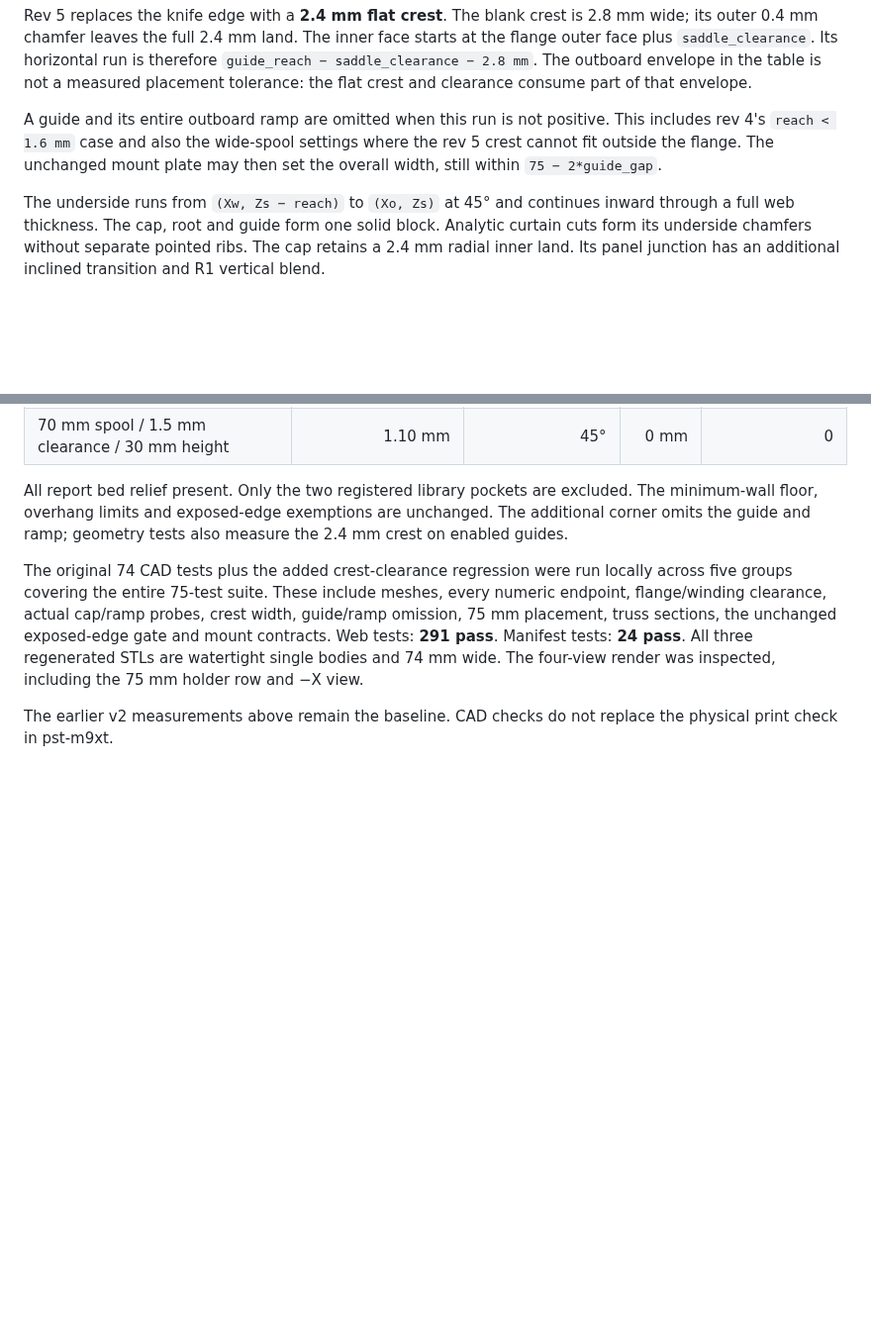
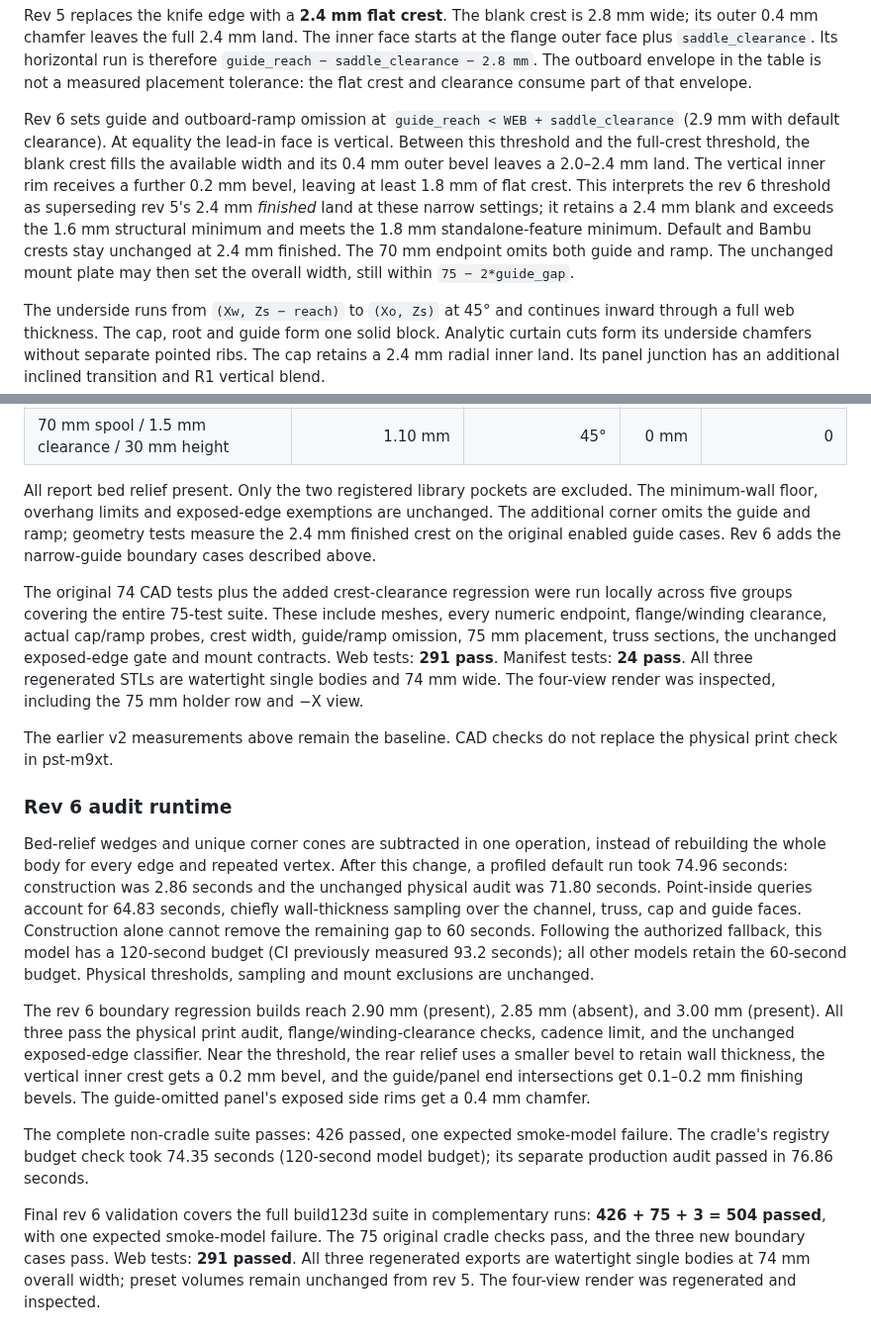
Before and after one commit to SeanOC/stuff, a Markdown page: build123d/docs/spool-cradle-validation.md, 2 parts joined by grey strips. Shown at 99% size. Drawn GitHub-style; blank space fills up the shorter version.

Commit message:
pst-tskv: implement rev 6 guide threshold and scoped audit budget
🤖 Generated with [Claude Code](https://claude.com/claude-code)

Co-Authored-By: Claude <noreply@anthropic.com>

```diff
--- a/build123d/docs/spool-cradle-validation.md
+++ b/build123d/docs/spool-cradle-validation.md
@@ -240,9 +240,16 @@ Its horizontal run is therefore `guide_reach − saddle_clearance − 2.8 mm`.
 The outboard envelope in the table is not a measured placement tolerance:
 the flat crest and clearance consume part of that envelope.
 
-A guide and its entire outboard ramp are omitted when this run is not
-positive. This includes rev 4's `reach < 1.6 mm` case and also the wide-spool
-settings where the rev 5 crest cannot fit outside the flange. The unchanged
+Rev 6 sets guide and outboard-ramp omission at
+`guide_reach < WEB + saddle_clearance` (2.9 mm with default clearance).
+At equality the lead-in face is vertical. Between this threshold and the
+full-crest threshold, the blank crest fills the available width and its
+0.4 mm outer bevel leaves a 2.0–2.4 mm land. The vertical inner rim
+receives a further 0.2 mm bevel, leaving at least 1.8 mm of flat crest. This interprets the
+rev 6 threshold as superseding rev 5's 2.4 mm *finished* land at these
+narrow settings; it retains a 2.4 mm blank and exceeds the 1.6 mm structural
+minimum and meets the 1.8 mm standalone-feature minimum. Default and Bambu crests stay unchanged at 2.4 mm finished.
+The 70 mm endpoint omits both guide and ramp. The unchanged
 mount plate may then set the overall width, still within `75 − 2*guide_gap`.
 
 The underside runs from `(Xw, Zs − reach)` to `(Xo, Zs)` at 45° and continues
@@ -315,7 +322,8 @@ have these results on the final rev 5 solid:
 All report bed relief present. Only the two registered library pockets are
 excluded. The minimum-wall floor, overhang limits and exposed-edge
 exemptions are unchanged. The additional corner omits the guide and ramp;
-geometry tests also measure the 2.4 mm crest on enabled guides.
+geometry tests measure the 2.4 mm finished crest on the original enabled
+guide cases. Rev 6 adds the narrow-guide boundary cases described above.
 
 The original 74 CAD tests plus the added crest-clearance regression were
 run locally across five groups covering the entire 75-test suite. These
@@ -328,3 +336,36 @@ inspected, including the 75 mm holder row and −X view.
 
 The earlier v2 measurements above remain the baseline. CAD checks do not
 replace the physical print check in pst-m9xt.
+
+
+### Rev 6 audit runtime
+
+Bed-relief wedges and unique corner cones are subtracted in one operation,
+instead of rebuilding the whole body for every edge and repeated vertex.
+After this change, a profiled default run took 74.96 seconds: construction
+was 2.86 seconds and the unchanged physical audit was 71.80 seconds.
+Point-inside queries account for 64.83 seconds, chiefly wall-thickness
+sampling over the channel, truss, cap and guide faces. Construction alone
+cannot remove the remaining gap to 60 seconds. Following the authorized
+fallback, this model has a 120-second budget (CI previously measured
+93.2 seconds); all other models retain the 60-second budget. Physical
+thresholds, sampling and mount exclusions are unchanged.
+
+The rev 6 boundary regression builds reach 2.90 mm (present), 2.85 mm
+(absent), and 3.00 mm (present). All three pass the physical print audit,
+flange/winding-clearance checks, cadence limit, and the unchanged exposed-edge
+classifier. Near the threshold, the rear relief uses a smaller bevel to
+retain wall thickness, the vertical inner crest gets a 0.2 mm bevel, and
+the guide/panel end intersections get 0.1–0.2 mm finishing bevels. The
+guide-omitted panel's exposed side rims get a 0.4 mm chamfer.
+
+The complete non-cradle suite passes: 426 passed, one expected smoke-model
+failure. The cradle's registry budget check took 74.35 seconds (120-second
+model budget); its separate production audit passed in 76.86 seconds.
+
+Final rev 6 validation covers the full build123d suite in complementary
+runs: **426 + 75 + 3 = 504 passed**, with one expected smoke-model failure.
+The 75 original cradle checks pass, and the three new boundary cases pass.
+Web tests: **291 passed**. All three regenerated exports are watertight
+single bodies at 74 mm overall width; preset volumes remain unchanged from
+rev 5. The four-view render was regenerated and inspected.
```
Also changed, not shown: build123d/docs/renders/holder_spool_cradle.png, 7 other files.
